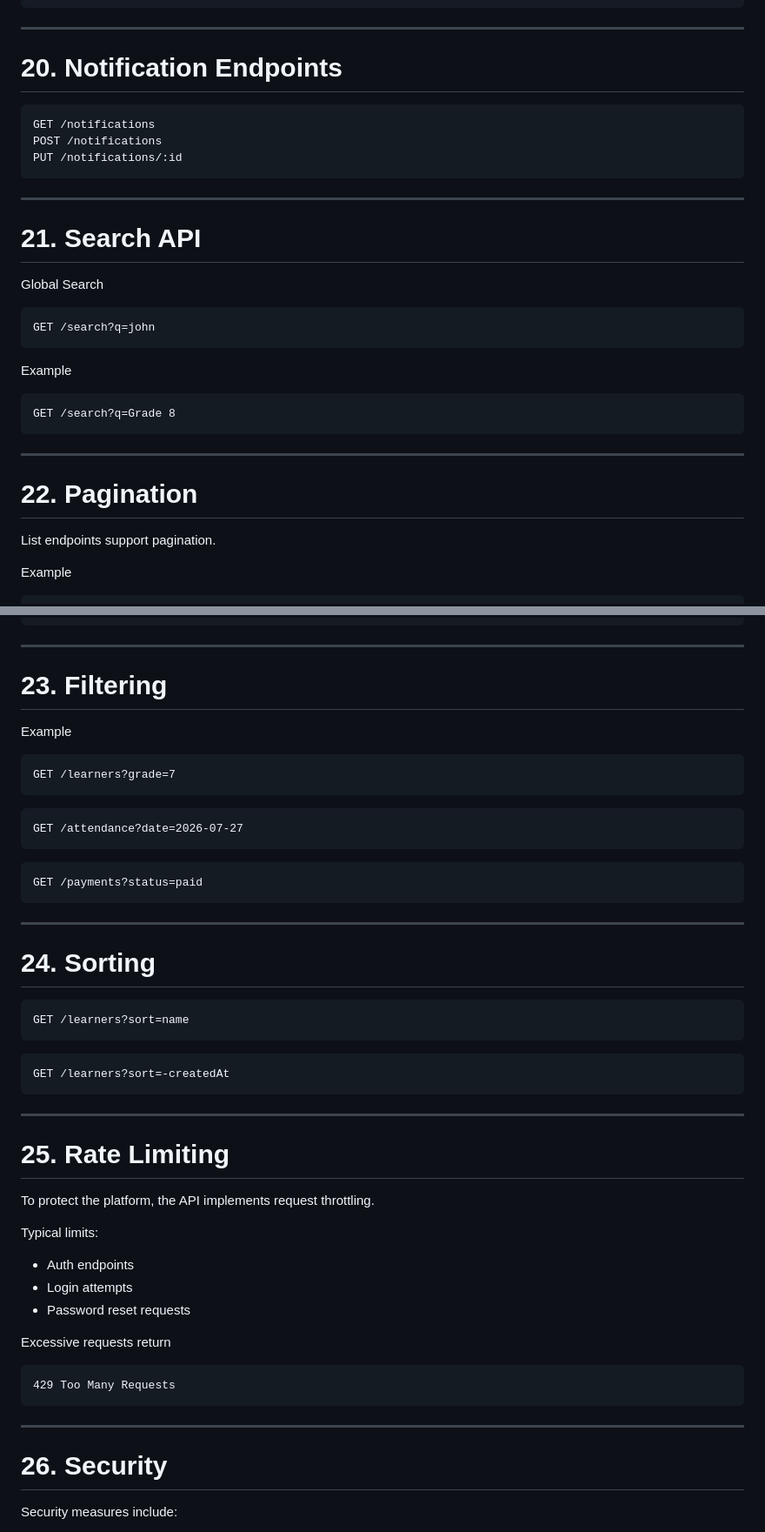
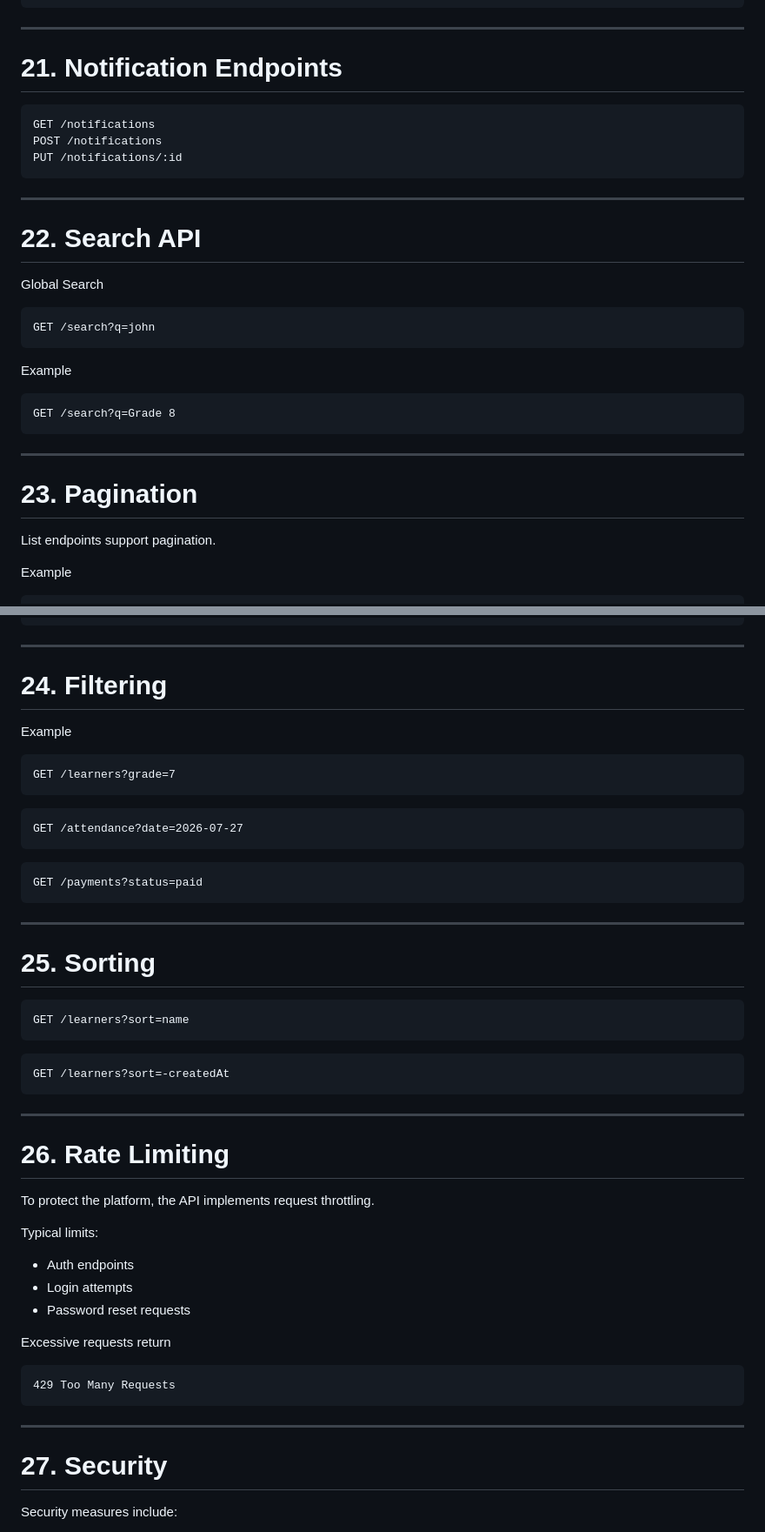
Before and after one commit to yapisango/educare-management-system, a Markdown page: docs/API.md, 2 parts joined by grey strips. Shown at 87% size. Drawn GitHub-style.

Commit message:
Document library API endpoints

````diff
--- a/docs/API.md
+++ b/docs/API.md
@@ -326,7 +405,7 @@ PUT /fees/:id
 
 ---
 
-# 20. Notification Endpoints
+# 21. Notification Endpoints
 
 ```
 GET /notifications
@@ -336,7 +415,7 @@ PUT /notifications/:id
 
 ---
 
-# 21. Search API
+# 22. Search API
 
 Global Search
 
@@ -352,7 +431,7 @@ GET /search?q=Grade 8
 
 ---
 
-# 22. Pagination
+# 23. Pagination
 
 List endpoints support pagination.
 
@@ -376,7 +455,7 @@ Response
 
 ---
 
-# 23. Filtering
+# 24. Filtering
 
 Example
 
@@ -394,7 +473,7 @@ GET /payments?status=paid
 
 ---
 
-# 24. Sorting
+# 25. Sorting
 
 ```
 GET /learners?sort=name
@@ -406,7 +485,7 @@ GET /learners?sort=-createdAt
 
 ---
 
-# 25. Rate Limiting
+# 26. Rate Limiting
 
 To protect the platform, the API implements request throttling.
 
@@ -424,7 +503,7 @@ Excessive requests return
 
 ---
 
-# 26. Security
+# 27. Security
 
 Security measures include:
 
````
Also changed, not shown: other parts of docs/API.md (+86 -7 lines).
